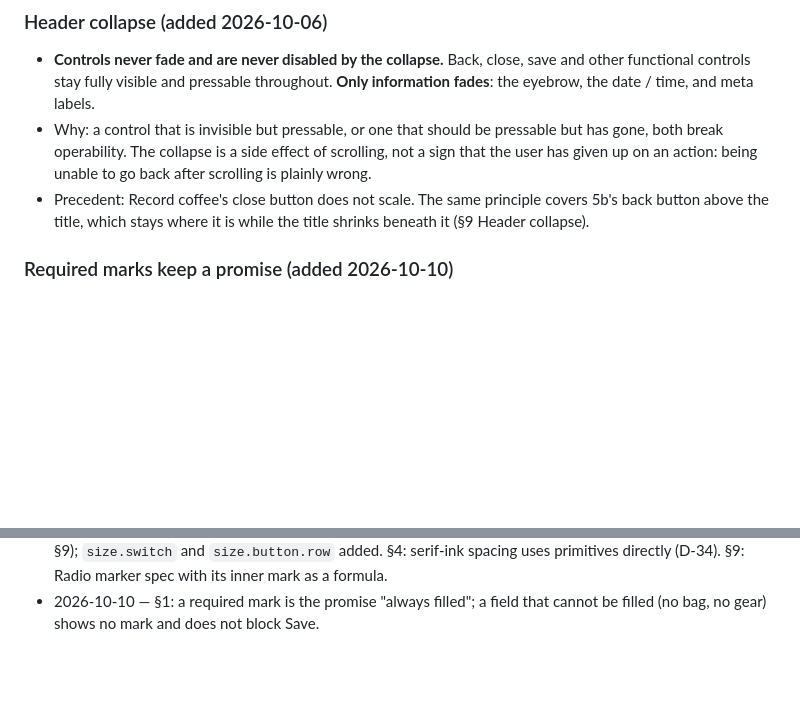
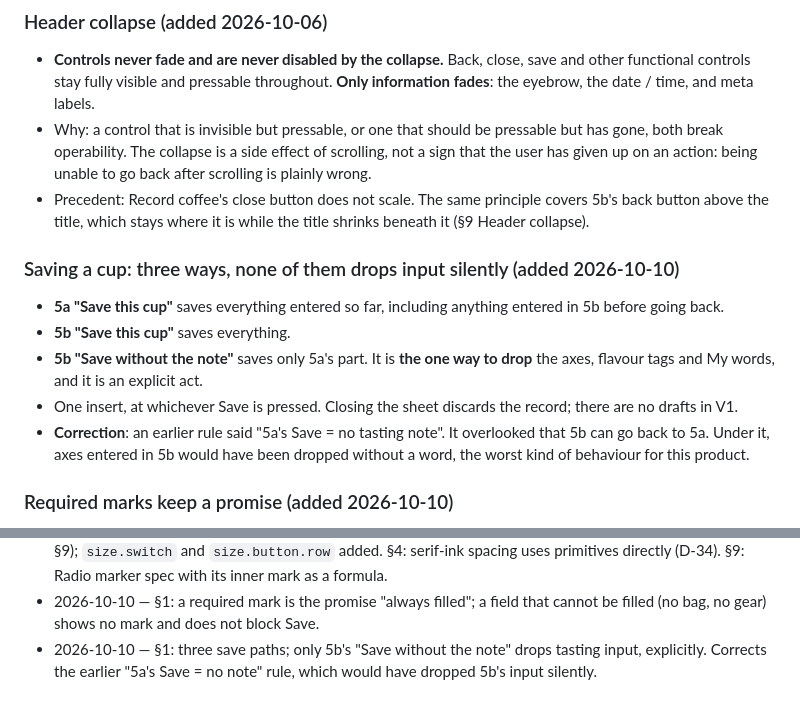
Before and after one commit to uryu-myao/MoreCoffee-App, a Markdown page: design/design-system.md, 2 parts joined by grey strips. GitHub-like rendering; blank space fills up the shorter version.

Commit message:
Docs: §1 — three save paths; none drops input silently
5a's Save saves all entered input, including 5b's after going back.
5b's Save saves all. 5b's "Save without the note" is the only, explicit
way to drop the tasting input. This corrects the earlier "5a's Save =
no note" rule, which would have dropped 5b's input without a word.

Co-Authored-By: Claude Opus 5.5 <noreply@anthropic.com>

```diff
--- a/design/design-system.md
+++ b/design/design-system.md
@@ -69,6 +69,13 @@ Non-negotiable, and each one is a measured fact rather than a preference.
 - **Controls never fade and are never disabled by the collapse.** Back, close, save and other functional controls stay fully visible and pressable throughout. **Only information fades**: the eyebrow, the date / time, and meta labels.
 - Why: a control that is invisible but pressable, or one that should be pressable but has gone, both break operability. The collapse is a side effect of scrolling, not a sign that the user has given up on an action: being unable to go back after scrolling is plainly wrong.
 - Precedent: Record coffee's close button does not scale. The same principle covers 5b's back button above the title, which stays where it is while the title shrinks beneath it (§9 Header collapse).
+
+### Saving a cup: three ways, none of them drops input silently (added 2026-10-10)
+- **5a "Save this cup"** saves everything entered so far, including anything entered in 5b before going back.
+- **5b "Save this cup"** saves everything.
+- **5b "Save without the note"** saves only 5a's part. It is **the one way to drop** the axes, flavour tags and My words, and it is an explicit act.
+- One insert, at whichever Save is pressed. Closing the sheet discards the record; there are no drafts in V1.
+- **Correction**: an earlier rule said "5a's Save = no tasting note". It overlooked that 5b can go back to 5a. Under it, axes entered in 5b would have been dropped without a word, the worst kind of behaviour for this product.
 
 ### Required marks keep a promise (added 2026-10-10)
 - **A required mark means "this is always filled", not "you must type this before saving".** 5a: "Marked fields are required — all of them start pre-filled."
@@ -1181,3 +1188,4 @@ One line per change to this document or to the token values, with the reason.
 - 2026-10-10 — §1: drift's correct values refer to this document directly, never to another screen's part (D-25 / D-40 broke on that).
 - 2026-10-10 — §5: the rule for what is a size token (drawn alike in 2+ places; derived values are formulas in §9); `size.switch` and `size.button.row` added. §4: serif-ink spacing uses primitives directly (D-34). §9: Radio marker spec with its inner mark as a formula.
 - 2026-10-10 — §1: a required mark is the promise "always filled"; a field that cannot be filled (no bag, no gear) shows no mark and does not block Save.
+- 2026-10-10 — §1: three save paths; only 5b's "Save without the note" drops tasting input, explicitly. Corrects the earlier "5a's Save = no note" rule, which would have dropped 5b's input silently.
```
